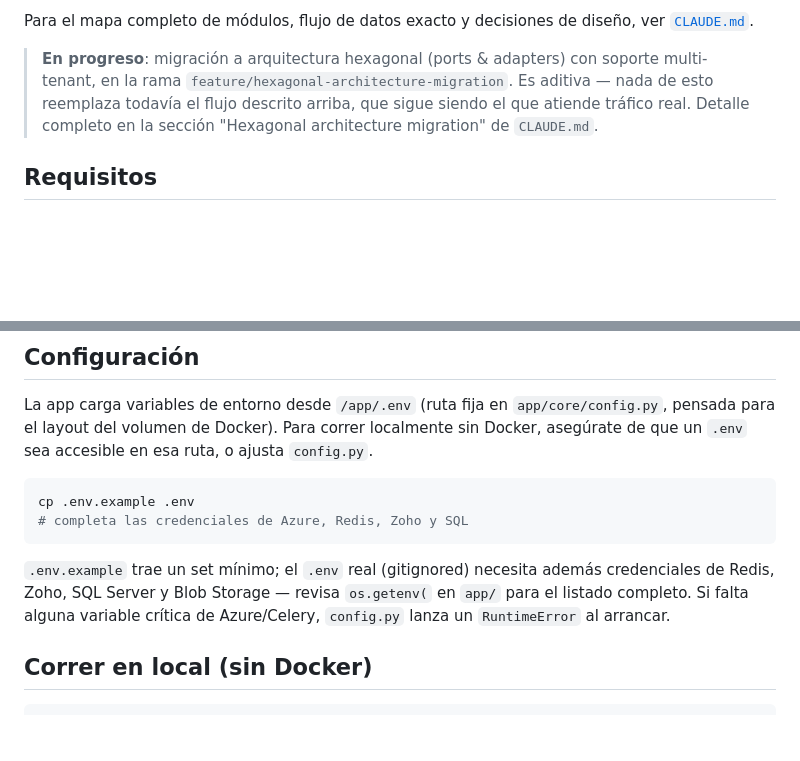
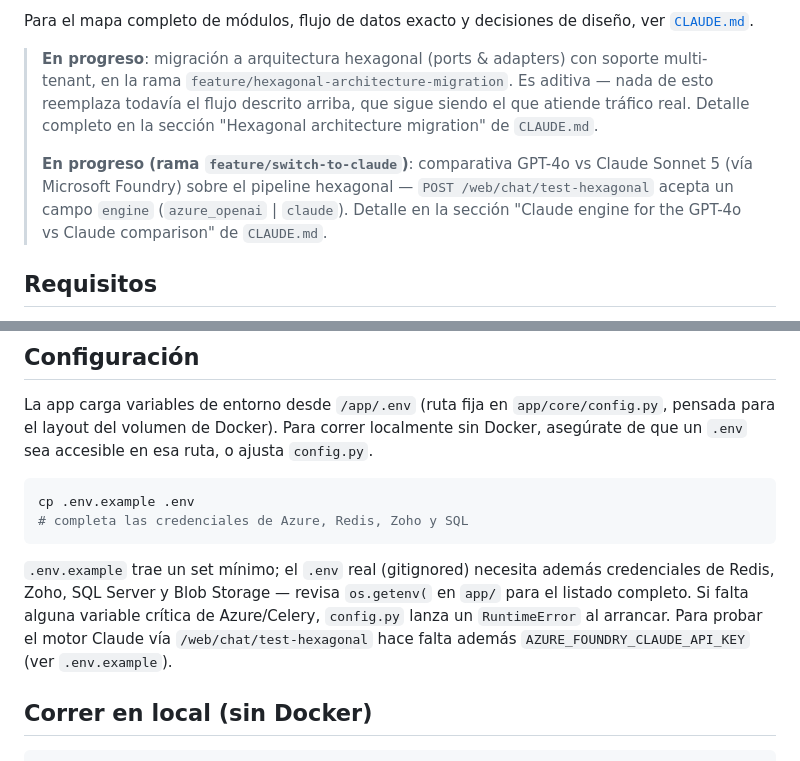
Before and after one commit to ErikHerazo/angelbot, a Markdown page: README.md, 2 parts joined by grey strips. GitHub-like rendering; blank space fills up the shorter version.

````diff
--- a/README.md
+++ b/README.md
@@ -14,6 +14,8 @@ Microservicio FastAPI que impulsa **Aesthea**, el asistente virtual multilingüe
 Para el mapa completo de módulos, flujo de datos exacto y decisiones de diseño, ver [`CLAUDE.md`](./CLAUDE.md).
 
 > **En progreso**: migración a arquitectura hexagonal (ports & adapters) con soporte multi-tenant, en la rama `feature/hexagonal-architecture-migration`. Es aditiva — nada de esto reemplaza todavía el flujo descrito arriba, que sigue siendo el que atiende tráfico real. Detalle completo en la sección "Hexagonal architecture migration" de `CLAUDE.md`.
+>
+> **En progreso (rama `feature/switch-to-claude`)**: comparativa GPT-4o vs Claude Sonnet 5 (vía Microsoft Foundry) sobre el pipeline hexagonal — `POST /web/chat/test-hexagonal` acepta un campo `engine` (`azure_openai` | `claude`). Detalle en la sección "Claude engine for the GPT-4o vs Claude comparison" de `CLAUDE.md`.
 
 ## Requisitos
 
@@ -32,7 +34,7 @@ cp .env.example .env
 # completa las credenciales de Azure, Redis, Zoho y SQL
 ```
 
-`.env.example` trae un set mínimo; el `.env` real (gitignored) necesita además credenciales de Redis, Zoho, SQL Server y Blob Storage — revisa `os.getenv(` en `app/` para el listado completo. Si falta alguna variable crítica de Azure/Celery, `config.py` lanza un `RuntimeError` al arrancar.
+`.env.example` trae un set mínimo; el `.env` real (gitignored) necesita además credenciales de Redis, Zoho, SQL Server y Blob Storage — revisa `os.getenv(` en `app/` para el listado completo. Si falta alguna variable crítica de Azure/Celery, `config.py` lanza un `RuntimeError` al arrancar. Para probar el motor Claude vía `/web/chat/test-hexagonal` hace falta además `AZURE_FOUNDRY_CLAUDE_API_KEY` (ver `.env.example`).
 
 ## Correr en local (sin Docker)
 
````
Also changed, not shown: CLAUDE.md (+16 -2 lines).
